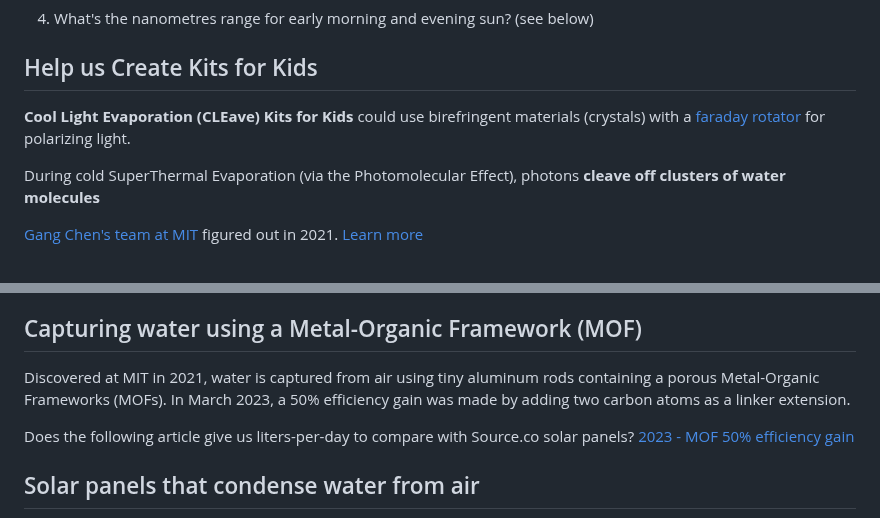
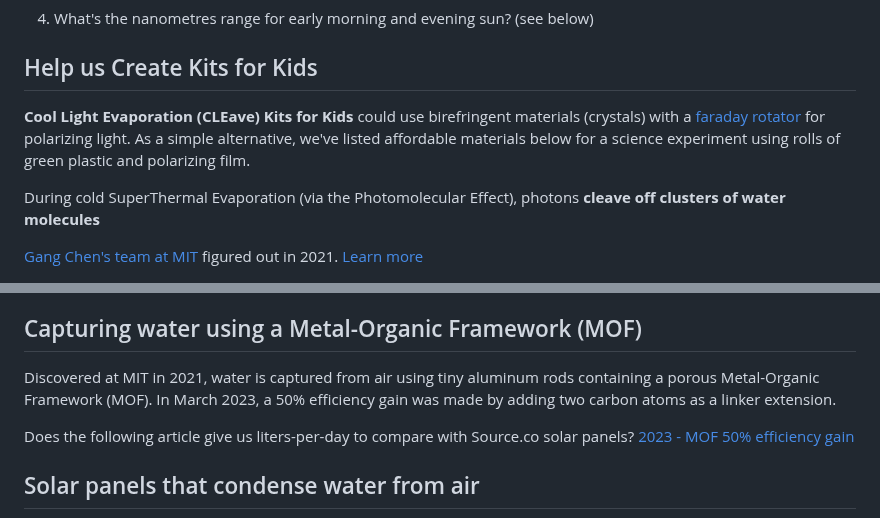
Before and after one commit to ModelEarth/evaporation-kits, a Markdown page: README.md, 2 parts joined by grey strips. Rendered like a GitHub page.

```diff
--- a/README.md
+++ b/README.md
@@ -30,7 +30,7 @@ Creating water vapor using cool green polarized light has the potential to gener
 
 ## Help us Create Kits for Kids
 
-**Cool Light Evaporation (CLEave) Kits for Kids** could use birefringent materials (crystals) with a [faraday rotator](https://youtu.be/17Y82tJDk2o?si=NTd8OrYJcbRvYvld&t=488) for polarizing light.
+**Cool Light Evaporation (CLEave) Kits for Kids** could use birefringent materials (crystals) with a [faraday rotator](https://youtu.be/17Y82tJDk2o?si=NTd8OrYJcbRvYvld&t=488) for polarizing light. As a simple alternative, we've listed affordable materials below for a science experiment using rolls of green plastic and polarizing film.
 
 During cold SuperThermal Evaporation (via the Photomolecular Effect), photons **cleave off clusters of water molecules**
 
@@ -53,7 +53,7 @@ Early morning and evening light is strongly polarized since it reaches the earth
 
 ## Capturing water using a Metal-Organic Framework (MOF)
 
-Discovered at MIT in 2021, water is captured from air using tiny aluminum rods containing a porous Metal-Organic Frameworks (MOFs). In March 2023, a 50% efficiency gain was made by adding two carbon atoms as a linker extension.
+Discovered at MIT in 2021, water is captured from air using tiny aluminum rods containing a porous Metal-Organic Framework (MOF). In&nbsp;March 2023, a 50% efficiency gain was made by adding two carbon atoms as a linker extension.
 
 Does the following article give us liters-per-day to compare with Source.co solar panels?
 [2023 - MOF 50% efficiency gain](https://techxplore.com/news/2023-03-air-metal-organic-framework.html)
```
